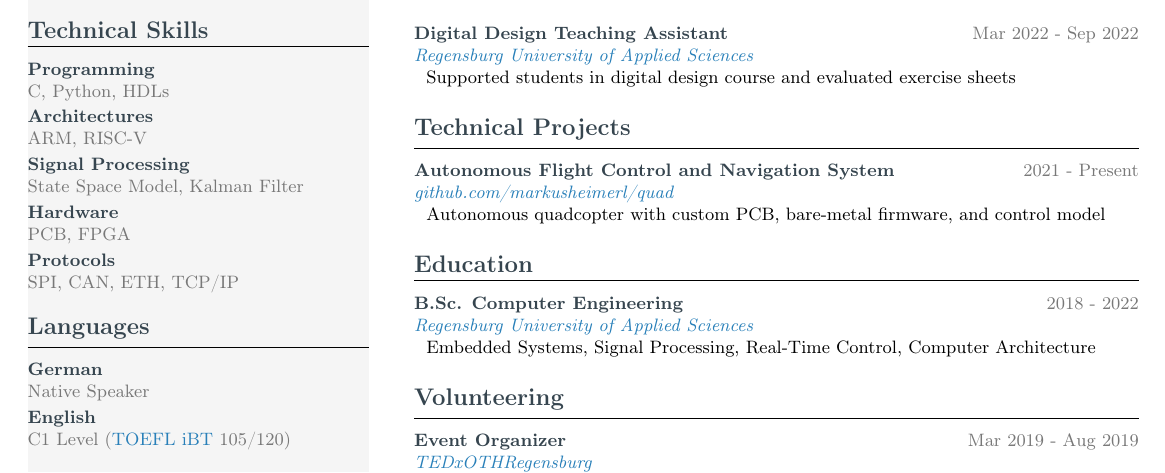
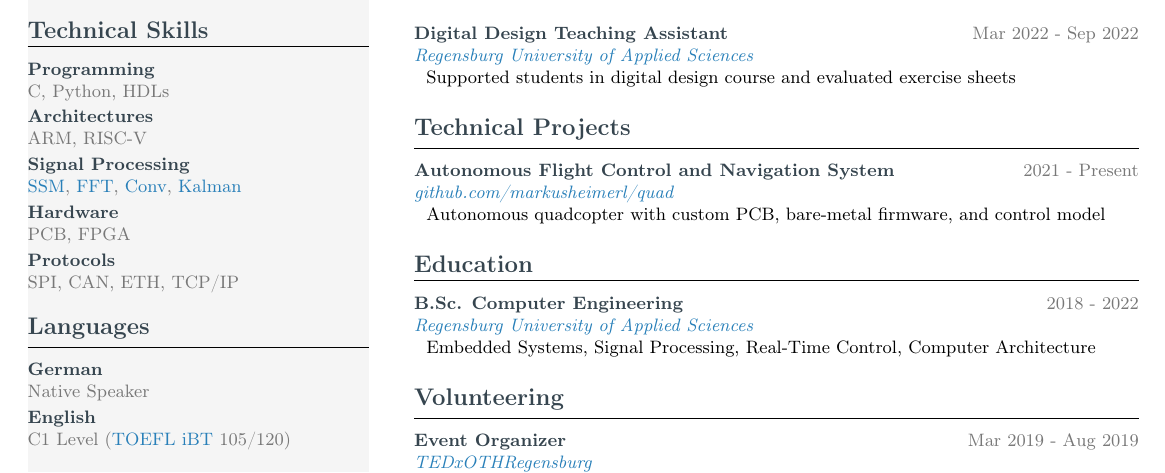
Before and after one commit to markusheimerl/cv, a LaTeX CV (cv.tex): part of the page, cut so that both start at the same text. Compiled offline with pdfLaTeX.

Commit message:
Update technical skills section in CV with hyperlinks for signal processing concepts

```diff
--- a/cv.tex
+++ b/cv.tex
@@ -110,7 +110,7 @@
 \cvsection{Technical Skills}
 \cvitem{Programming}{C, Python, HDLs}
 \cvitem{Architectures}{ARM, RISC-V}
-\cvitem{Signal Processing}{State Space Model, Kalman Filter}
+\cvitem{Signal Processing}{\href{https://en.wikipedia.org/wiki/State-space_representation}{SSM}, \href{https://en.wikipedia.org/wiki/Fast_Fourier_transform}{FFT}, \href{https://en.wikipedia.org/wiki/Convolution}{Conv}, \href{https://en.wikipedia.org/wiki/Kalman_filter}{Kalman}}
 \cvitem{Hardware}{PCB, FPGA}
 \cvitemlast{Protocols}{SPI, CAN, ETH, TCP/IP}
 
```
Also changed, not shown: cv.pdf.
